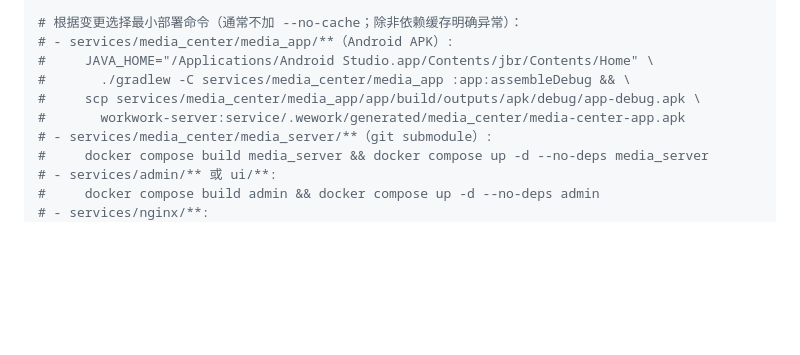
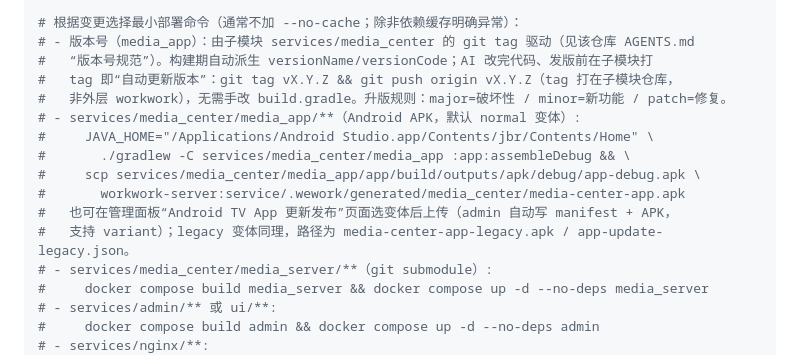
Before and after one commit to ShanWuYinShe/workwork, a Markdown page: AGENTS.md, the part around the change. GitHub-like rendering; blank space fills up the shorter version.

Commit message:
docs: 部署章节补充版本号 tag 驱动说明与变体发布提示

```diff
--- a/AGENTS.md
+++ b/AGENTS.md
@@ -50,11 +50,17 @@ go test -C services/media_center/media_server ./...
 ssh workwork-server "cd service && old=\$(git rev-parse HEAD) && git pull --ff-only origin main && git diff --name-only \$old HEAD"
 
 # 根据变更选择最小部署命令（通常不加 --no-cache；除非依赖缓存明确异常）：
-# - services/media_center/media_app/**（Android APK）:
+# - 版本号（media_app）：由子模块 services/media_center 的 git tag 驱动（见该仓库 AGENTS.md
+#   “版本号规范”）。构建期自动派生 versionName/versionCode；AI 改完代码、发版前在子模块打
+#   tag 即“自动更新版本”：git tag vX.Y.Z && git push origin vX.Y.Z（tag 打在子模块仓库，
+#   非外层 workwork），无需手改 build.gradle。升版规则：major=破坏性 / minor=新功能 / patch=修复。
+# - services/media_center/media_app/**（Android APK，默认 normal 变体）:
 #     JAVA_HOME="/Applications/Android Studio.app/Contents/jbr/Contents/Home" \
 #       ./gradlew -C services/media_center/media_app :app:assembleDebug && \
 #     scp services/media_center/media_app/app/build/outputs/apk/debug/app-debug.apk \
 #       workwork-server:service/.wework/generated/media_center/media-center-app.apk
+#   也可在管理面板“Android TV App 更新发布”页面选变体后上传（admin 自动写 manifest + APK，
+#   支持 variant）；legacy 变体同理，路径为 media-center-app-legacy.apk / app-update-legacy.json。
 # - services/media_center/media_server/**（git submodule）:
 #     docker compose build media_server && docker compose up -d --no-deps media_server
 # - services/admin/** 或 ui/**:
```
